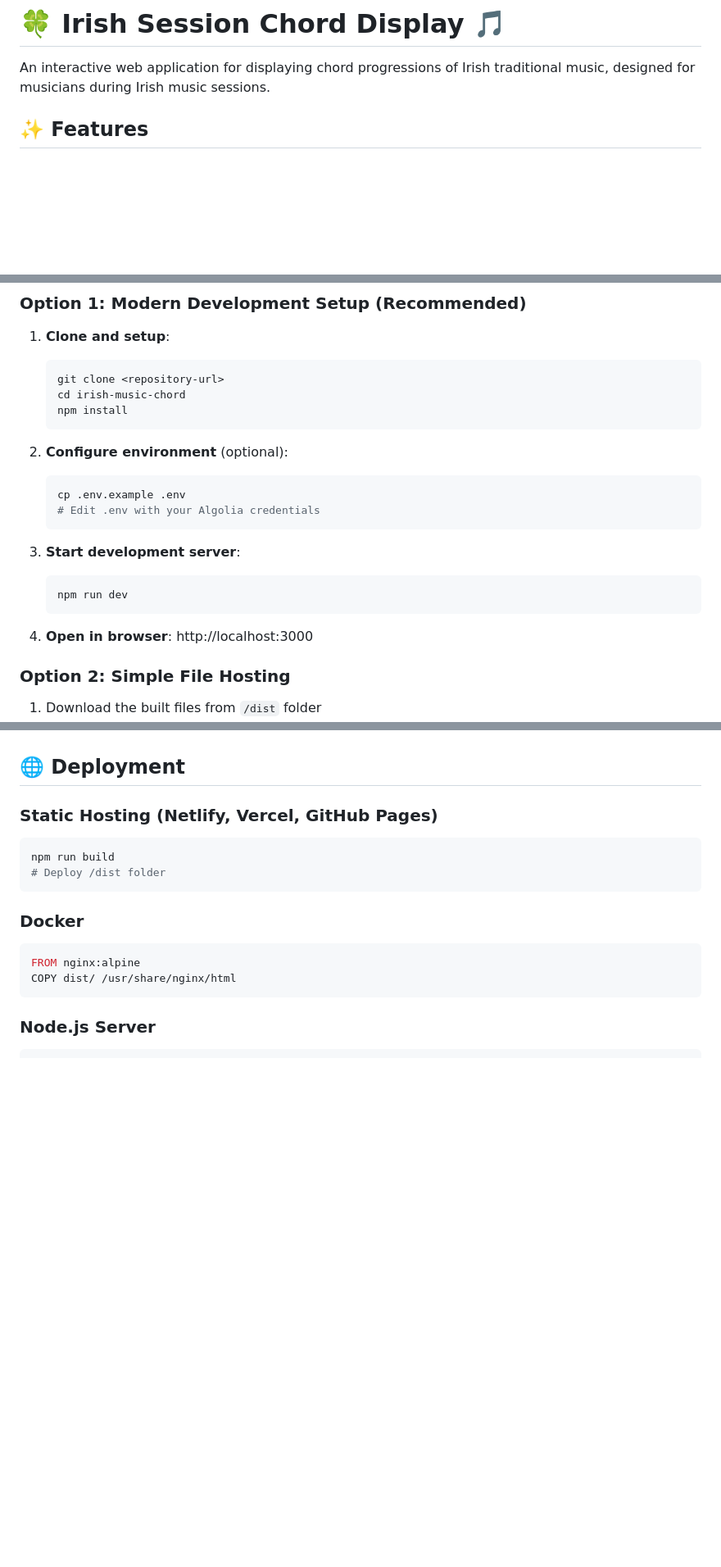
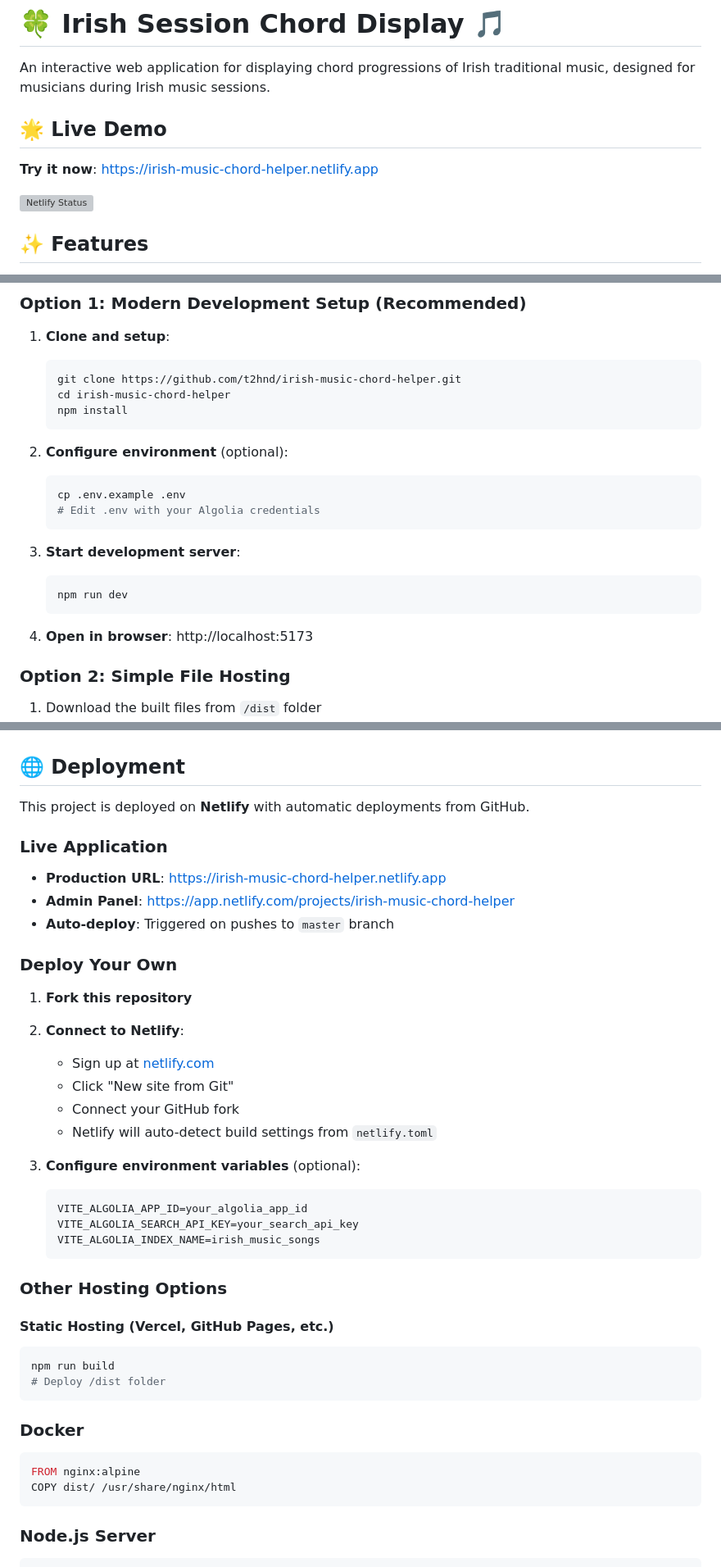
Before and after one commit to t2hnd/irish-music-chord-helper, a Markdown page: README.md, 3 parts joined by grey strips. Shown at 82% size. Rendered like a GitHub page; blank space fills up the shorter version; grey boxes are pictures that could not be loaded.

Commit message:
Update README.md with current deployment and repository information
- Add live demo section with Netlify URL and status badge
- Update repository URL to correct GitHub repository
- Fix development server port (5173 for Vite)
- Add comprehensive Netlify deployment instructions
- Include production URLs and admin panel links
- Enhance deployment section with step-by-step guide

🤖 Generated with [Claude Code](https://claude.ai/code)

Co-Authored-By: Claude <noreply@anthropic.com>

````diff
--- a/README.md
+++ b/README.md
@@ -1,6 +1,12 @@
 # 🍀 Irish Session Chord Display 🎵
 
 An interactive web application for displaying chord progressions of Irish traditional music, designed for musicians during Irish music sessions.
+
+## 🌟 Live Demo
+
+**Try it now**: [https://irish-music-chord-helper.netlify.app](https://irish-music-chord-helper.netlify.app)
+
+[![Netlify Status](https://api.netlify.com/api/v1/badges/71665a7a-b8be-40af-902d-44bd3cd425d1/deploy-status)](https://app.netlify.com/projects/irish-music-chord-helper)
 
 ## ✨ Features
 
@@ -19,8 +25,8 @@ An interactive web application for displaying chord progressions of Irish tradit
 
 1. **Clone and setup**:
    ```bash
-   git clone <repository-url>
-   cd irish-music-chord
+   git clone https://github.com/t2hnd/irish-music-chord-helper.git
+   cd irish-music-chord-helper
    npm install
    ```
 
@@ -35,7 +41,7 @@ An interactive web application for displaying chord progressions of Irish tradit
    npm run dev
    ```
 
-4. **Open in browser**: http://localhost:3000
+4. **Open in browser**: http://localhost:5173
 
 ### Option 2: Simple File Hosting
 
@@ -164,7 +170,31 @@ Chord progressions support:
 
 ## 🌐 Deployment
 
-### Static Hosting (Netlify, Vercel, GitHub Pages)
+This project is deployed on **Netlify** with automatic deployments from GitHub.
+
+### Live Application
+- **Production URL**: https://irish-music-chord-helper.netlify.app
+- **Admin Panel**: https://app.netlify.com/projects/irish-music-chord-helper
+- **Auto-deploy**: Triggered on pushes to `master` branch
+
+### Deploy Your Own
+1. **Fork this repository**
+2. **Connect to Netlify**:
+   - Sign up at [netlify.com](https://netlify.com)
+   - Click "New site from Git"
+   - Connect your GitHub fork
+   - Netlify will auto-detect build settings from `netlify.toml`
+
+3. **Configure environment variables** (optional):
+   ```bash
+   VITE_ALGOLIA_APP_ID=your_algolia_app_id
+   VITE_ALGOLIA_SEARCH_API_KEY=your_search_api_key
+   VITE_ALGOLIA_INDEX_NAME=irish_music_songs
+   ```
+
+### Other Hosting Options
+
+#### Static Hosting (Vercel, GitHub Pages, etc.)
 ```bash
 npm run build
 # Deploy /dist folder
````
